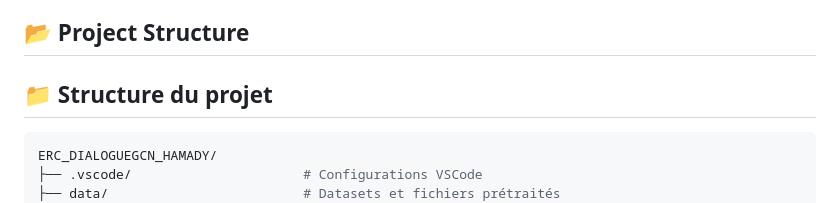
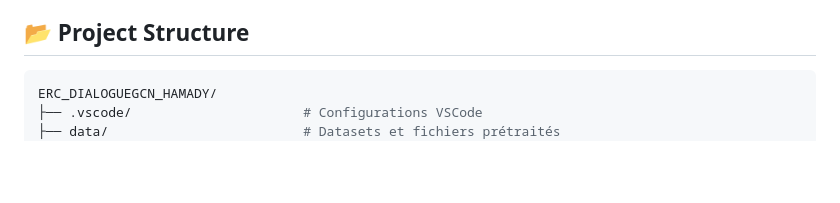
Before and after one commit to gackouhamady/ERC_DialogueGCN_repo, a Markdown page: README.md, the part around the change. Drawn GitHub-style; blank space fills up the shorter version.

````diff
--- a/README.md
+++ b/README.md
@@ -41,16 +41,6 @@ DialogueGCN (Ghosal et al., EMNLP-IJCNLP 2019) models dialogues as relational gr
 - TensorBoard, Pandas, scikit-learn
 
 ## 📂 Project Structure
-
-
-
-
-
-
-
-
-
-## 📁 Structure du projet
 ```bash
 ERC_DIALOGUEGCN_HAMADY/
 ├── .vscode/                      # Configurations VSCode
````
